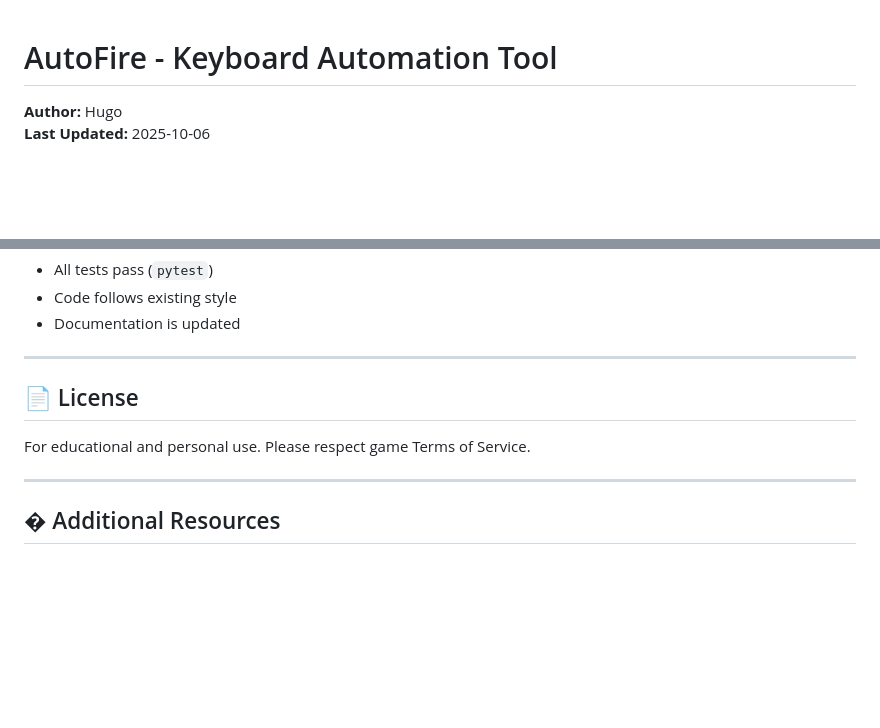
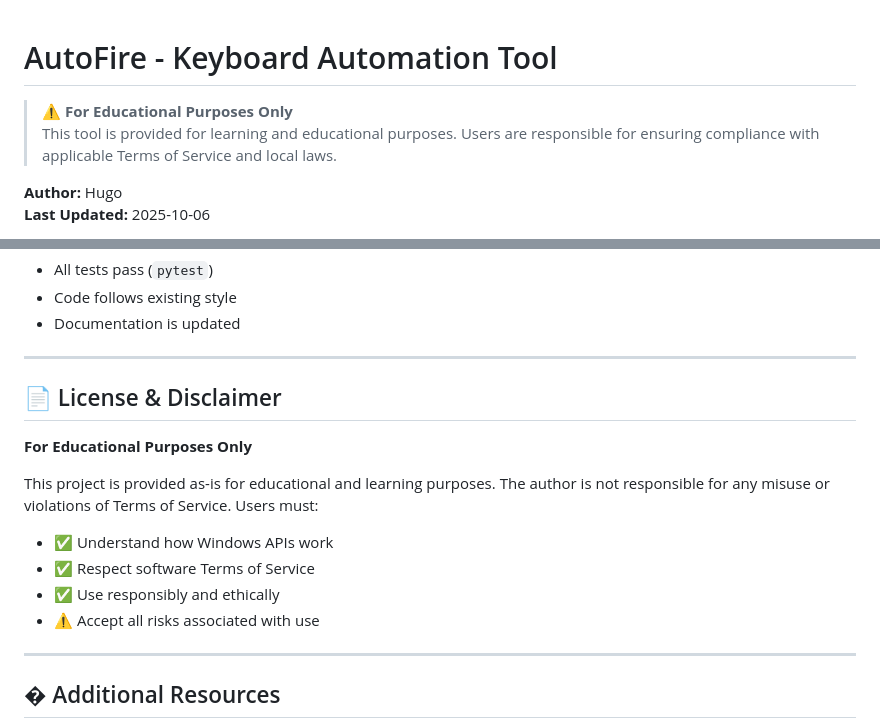
Before and after one commit to HugoLi0213/AutoFire, a Markdown page: README.md, 2 parts joined by grey strips. Drawn GitHub-style; blank space fills up the shorter version.

Commit message:
Add educational purposes disclaimer

```diff
--- a/README.md
+++ b/README.md
@@ -1,4 +1,7 @@
 # AutoFire - Keyboard Automation Tool
+
+> **⚠️ For Educational Purposes Only**
+> This tool is provided for learning and educational purposes. Users are responsible for ensuring compliance with applicable Terms of Service and local laws.
 
 **Author:** Hugo
 **Last Updated:** 2025-10-06
@@ -215,9 +218,15 @@ Contributions welcome! Please ensure:
 
 ---
 
-## 📄 License
+## 📄 License & Disclaimer
 
-For educational and personal use. Please respect game Terms of Service.
+**For Educational Purposes Only**
+
+This project is provided as-is for educational and learning purposes. The author is not responsible for any misuse or violations of Terms of Service. Users must:
+- ✅ Understand how Windows APIs work
+- ✅ Respect software Terms of Service
+- ✅ Use responsibly and ethically
+- ⚠️ Accept all risks associated with use
 
 ---
 
```
